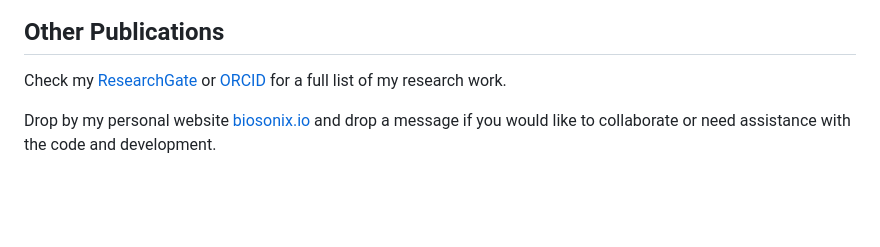
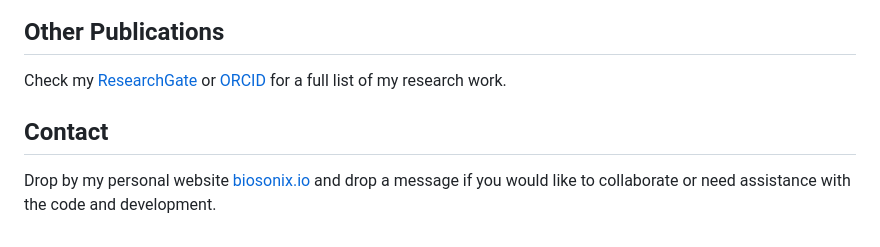
Before and after one commit to raviumadi/oscillating_ears, a Markdown page: README.md, the part around the change. GitHub-like rendering; blank space fills up the shorter version.

Commit message:
minor readme updates

```diff
--- a/README.md
+++ b/README.md
@@ -80,4 +80,6 @@ This work has been issued under *Creative Commons Attribution-NonCommercial 4.0
 
 Check my [ResearchGate](https://www.researchgate.net/profile/Ravi-Umadi-3) or [ORCID](https://orcid.org/0000-0003-3867-1769) for a full list of my research work.
 
+## Contact
+
 Drop by my personal website [biosonix.io](https://biosonix.io) and drop a message if you would like to collaborate or need assistance with the code and development.
```
